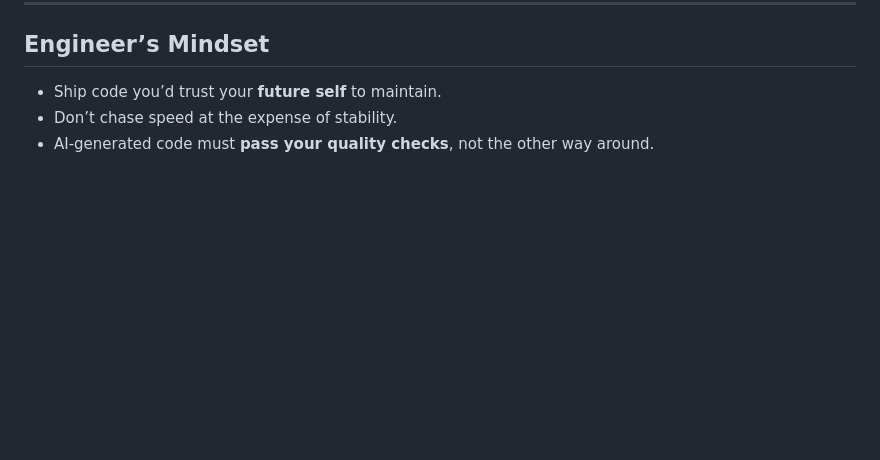
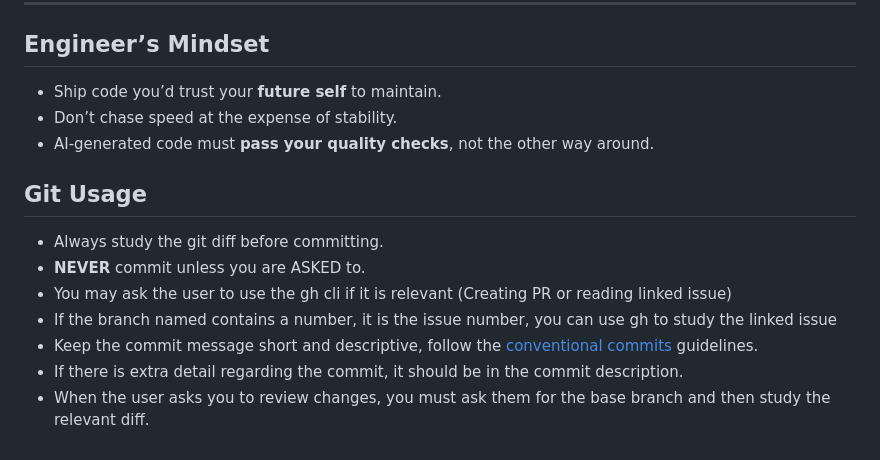
Before and after one commit to itse4elhaam/dotfiles, a Markdown page: docs/ai-guide.md, the part around the change. GitHub-like rendering; blank space fills up the shorter version.

Commit message:
feat: updated ai-guide.md

```diff
--- a/docs/ai-guide.md
+++ b/docs/ai-guide.md
@@ -93,3 +93,13 @@ Important: Run `coderabbit review --plain` to get comprehensive code analysis an
 - Ship code you’d trust your **future self** to maintain.
 - Don’t chase speed at the expense of stability.
 - AI-generated code must **pass your quality checks**, not the other way around.
+
+## Git Usage
+
+- Always study the git diff before committing.
+- **NEVER** commit unless you are ASKED to.
+- You may ask the user to use the gh cli if it is relevant (Creating PR or reading linked issue)
+- If the branch named contains a number, it is the issue number, you can use gh to study the linked issue
+- Keep the commit message short and descriptive, follow the [conventional commits](https://www.conventionalcommits.org/en/v1.0.0/) guidelines.
+- If there is extra detail regarding the commit, it should be in the commit description.
+- When the user asks you to review changes, you must ask them for the base branch and then study the relevant diff.
```
